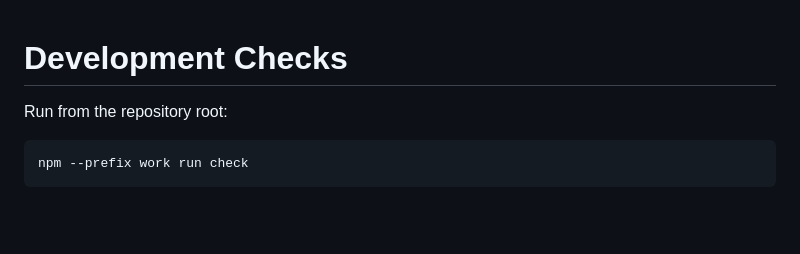
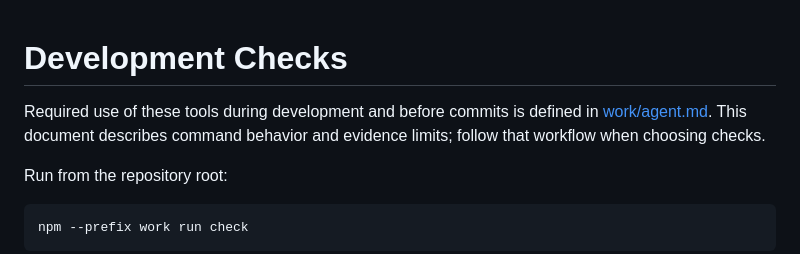
Before and after one commit to bing2572770813-cell/folder, a Markdown page: docs/development-checks.md, the part around the change. GitHub-like rendering; blank space fills up the shorter version.

Commit message:
docs: require development tooling in the repository workflow

```diff
--- a/docs/development-checks.md
+++ b/docs/development-checks.md
@@ -1,4 +1,6 @@
 # Development Checks
+
+Required use of these tools during development and before commits is defined in [work/agent.md](../work/agent.md). This document describes command behavior and evidence limits; follow that workflow when choosing checks.
 
 Run from the repository root:
 
```
Also changed, not shown: work/agent.md (+24 -0 lines).
